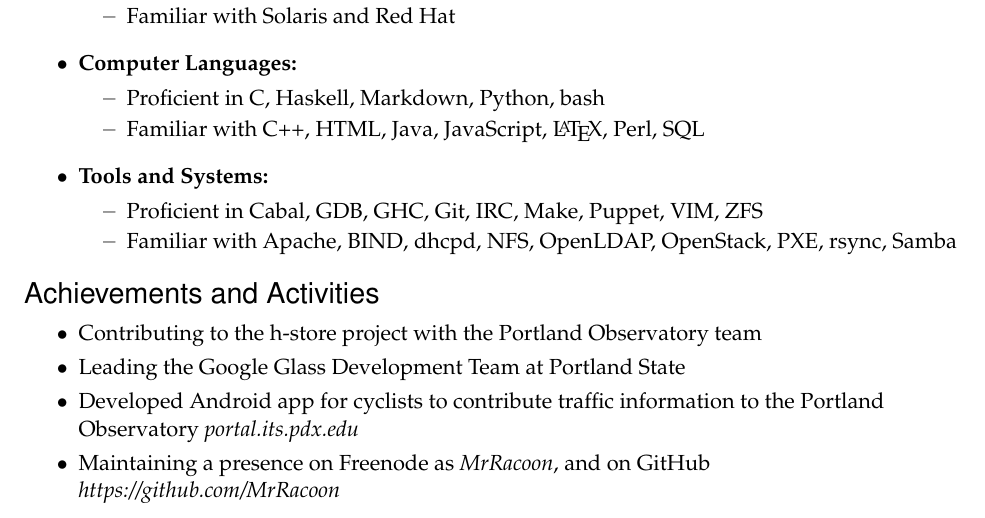
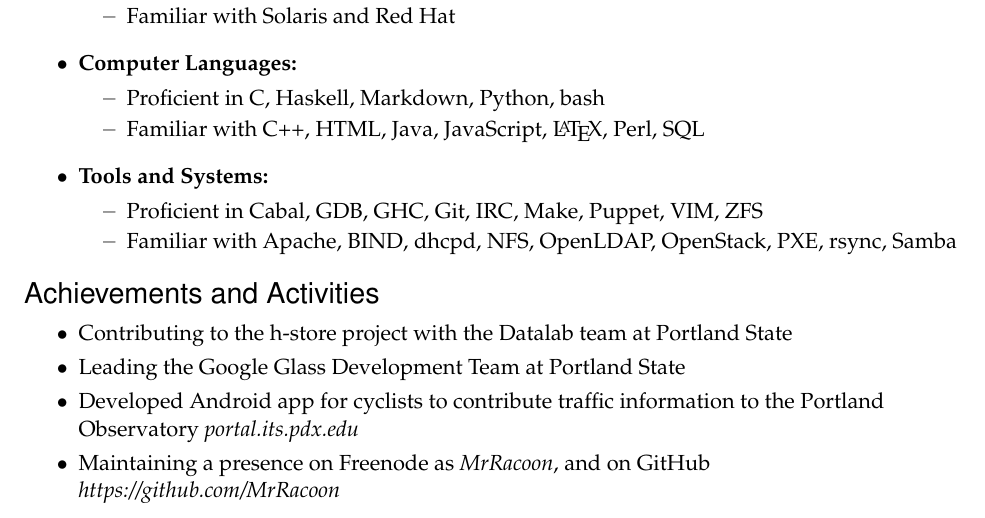
Before and after one commit to vunhatminh241191/Resume, a LaTeX CV (resume.tex): part of the page, cut so that both start at the same text. Compiled offline with pdfLaTeX.

Commit message:
Updated on Sat May 31 19:05:41 PDT 2014

```diff
--- a/resume.tex
+++ b/resume.tex
@@ -135,7 +135,7 @@
 
 %%%%%%%%%%%%%%%%%%%%%%%%
 \begin{ressection}{Achievements and Activities}
-    \resitem{Contributing to the h-store project with the Portland Observatory team}
+    \resitem{Contributing to the h-store project with the Datalab team at Portland State}
     \resitem{Leading the Google Glass Development Team at Portland State}
     \resitem{Developed Android app for cyclists to contribute traffic information to the Portland Observatory \textit{portal.its.pdx.edu}}
     \resitem{Maintaining a presence on Freenode as \textit{MrRacoon}, and on GitHub \textit{https://github.com/MrRacoon}}
```
Also changed, not shown: Erik_Sutherland_Resume.png.
